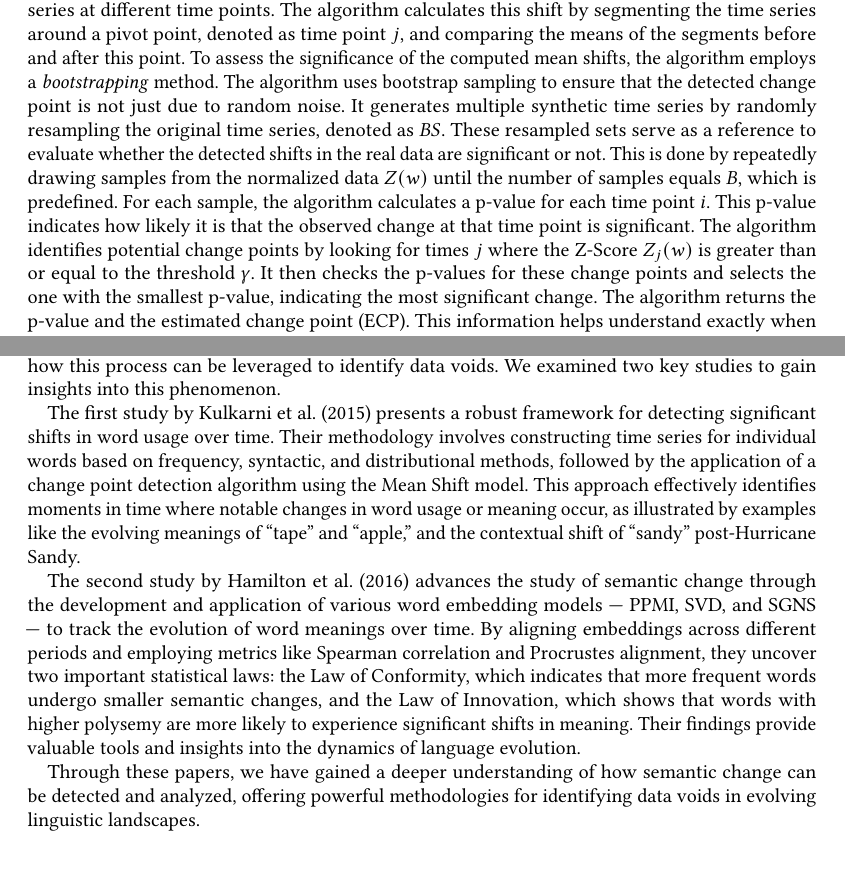
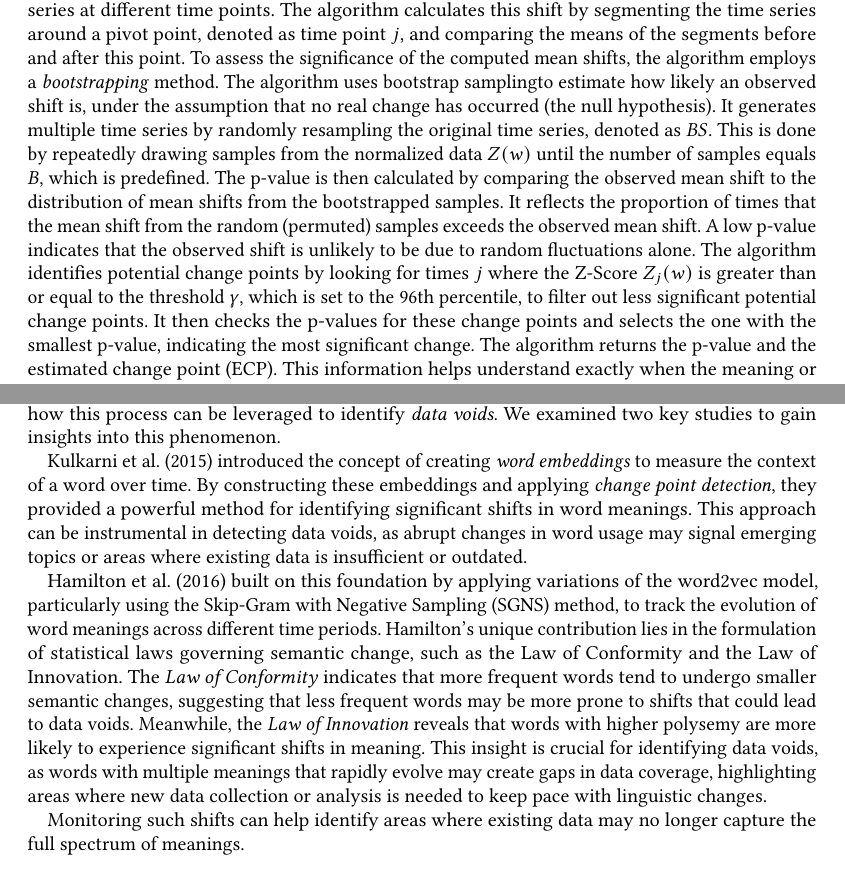
Before and after one commit to manishakeim/qualifying-report, a LaTeX paper (src/main.tex, which reads src/sections/conclusion.tex, src/sections/paper_kulkarni.tex): two parts of pages 13 and 22 of 23 before the commit and two parts of pages 12 and 21 of 22 after it, joined at a grey line, cut so that both start at the same text. Compiled offline with pdfLaTeX.

Commit message:
changes in sec 4.5, conclusion, front page

```diff
--- a/src/sections/conclusion.tex
+++ b/src/sections/conclusion.tex
@@ -2,18 +2,20 @@
 %! Date = 8/13/24
 
 \section{Conclusion}\label{sec:}
-In this report, we explored the mechanisms by which words change their meanings over time and how this process can be leveraged to identify data voids.
+In this report, we explored the mechanisms by which words change their meanings over time and how this process can be leveraged to identify \emph{data voids}.
 We examined two key studies to gain insights into this phenomenon.
 
-The first study by Kulkarni et al.\ (2015) presents a robust framework for detecting significant shifts in word usage over time.
-Their methodology involves constructing time series for individual words based on frequency, syntactic, and distributional methods, followed by the application of a change point detection algorithm using the Mean Shift model.
-This approach effectively identifies moments in time where notable changes in word usage or meaning occur, as illustrated by examples like the evolving meanings of “tape” and “apple,” and the contextual shift of “sandy” post-Hurricane Sandy.
+Kulkarni et al.\ (2015) introduced the concept of creating \emph{word embeddings} to measure the context of a word over time.
+By constructing these embeddings and applying \emph{change point detection}, they provided a powerful method for identifying significant shifts in word meanings.
+This approach can be instrumental in detecting data voids, as abrupt changes in word usage may signal emerging topics or areas where existing data is insufficient or outdated.
 
-The second study by Hamilton et al.\ (2016) advances the study of semantic change through the development and application of various word embedding models — PPMI, SVD, and SGNS — to track the evolution of word meanings over time.
-By aligning embeddings across different periods and employing metrics like Spearman correlation and Procrustes alignment,
-they uncover two important statistical laws: the Law of Conformity, which indicates that more frequent words undergo smaller semantic changes,
-and the Law of Innovation, which shows that words with higher polysemy are more likely to experience significant shifts in meaning.
-Their findings provide valuable tools and insights into the dynamics of language evolution.
+Hamilton et al.\ (2016) built on this foundation by applying variations of the word2vec model, particularly using the Skip-Gram with Negative Sampling (SGNS) method,
+to track the evolution of word meanings across different time periods.
+Hamilton’s unique contribution lies in the formulation of statistical laws governing semantic change, such as the Law of Conformity and the Law of Innovation.
+The \emph{Law of Conformity} indicates that more frequent words tend to undergo smaller semantic changes,
+suggesting that less frequent words may be more prone to shifts that could lead to data voids.
+Meanwhile, the \emph{Law of Innovation} reveals that words with higher polysemy are more likely to experience significant shifts in meaning.
+This insight is crucial for identifying data voids, as words with multiple meanings that rapidly evolve may create gaps in data coverage,
+highlighting areas where new data collection or analysis is needed to keep pace with linguistic changes.
 
-Through these papers, we have gained a deeper understanding of how semantic change can be detected and analyzed,
-offering powerful methodologies for identifying data voids in evolving linguistic landscapes.
+Monitoring such shifts can help identify areas where existing data may no longer capture the full spectrum of meanings.
--- a/src/sections/paper_kulkarni.tex
+++ b/src/sections/paper_kulkarni.tex
@@ -166,13 +166,14 @@ After normalization, the algorithm computes a mean shift series, denoted as $K(Z
 The \emph{mean shift} is defined as the difference in the mean of a time series at different time points.
 The algorithm calculates this shift by segmenting the time series around a pivot point, denoted as time point $j$, and comparing the means of the segments before and after this point.
 To assess the significance of the computed mean shifts, the algorithm employs a \emph{bootstrapping} method.
-The algorithm uses bootstrap sampling to ensure that the detected change point is not just due to random noise.
-It generates multiple synthetic time series by randomly resampling the original time series, denoted as $BS$.
-These resampled sets serve as a reference to evaluate whether the detected shifts in the real data are significant or not.
+The algorithm uses bootstrap samplingto estimate how likely an observed shift is, under the assumption that no real change has occurred (the null hypothesis).
+It generates multiple time series by randomly resampling the original time series, denoted as $BS$.
 This is done by repeatedly drawing samples from the normalized data $Z(w)$ until the number of samples equals $B$, which is predefined.
-For each sample, the algorithm calculates a p-value for each time point $i$.
-This p-value indicates how likely it is that the observed change at that time point is significant.
-The algorithm identifies potential change points by looking for times $j$ where the Z-Score $Z_j(w)$ is greater than or equal to the threshold $\gamma$.
+The p-value is then calculated by comparing the observed mean shift to the distribution of mean shifts from the bootstrapped samples.
+It reflects the proportion of times that the mean shift from the random (permuted) samples exceeds the observed mean shift.
+A low p-value indicates that the observed shift is unlikely to be due to random fluctuations alone.
+The algorithm identifies potential change points by looking for times $j$ where the Z-Score $Z_j(w)$ is greater than or equal to the threshold $\gamma$,
+which is set to the 96th percentile, to filter out less significant potential change points.
 It then checks the p-values for these change points and selects the one with the smallest p-value, indicating the most significant change.
 The algorithm returns the p-value and the estimated change point (ECP).
 This information helps understand exactly when the meaning or usage of the word has shifted over time.
```
Also changed, not shown: src/main.tex (+1 -1 lines), src/sections/paper_hamilton.tex (+1 -1 lines), src/sections/titlepage.tex (+5 -1 lines), out/main.pdf, 1 other file.
